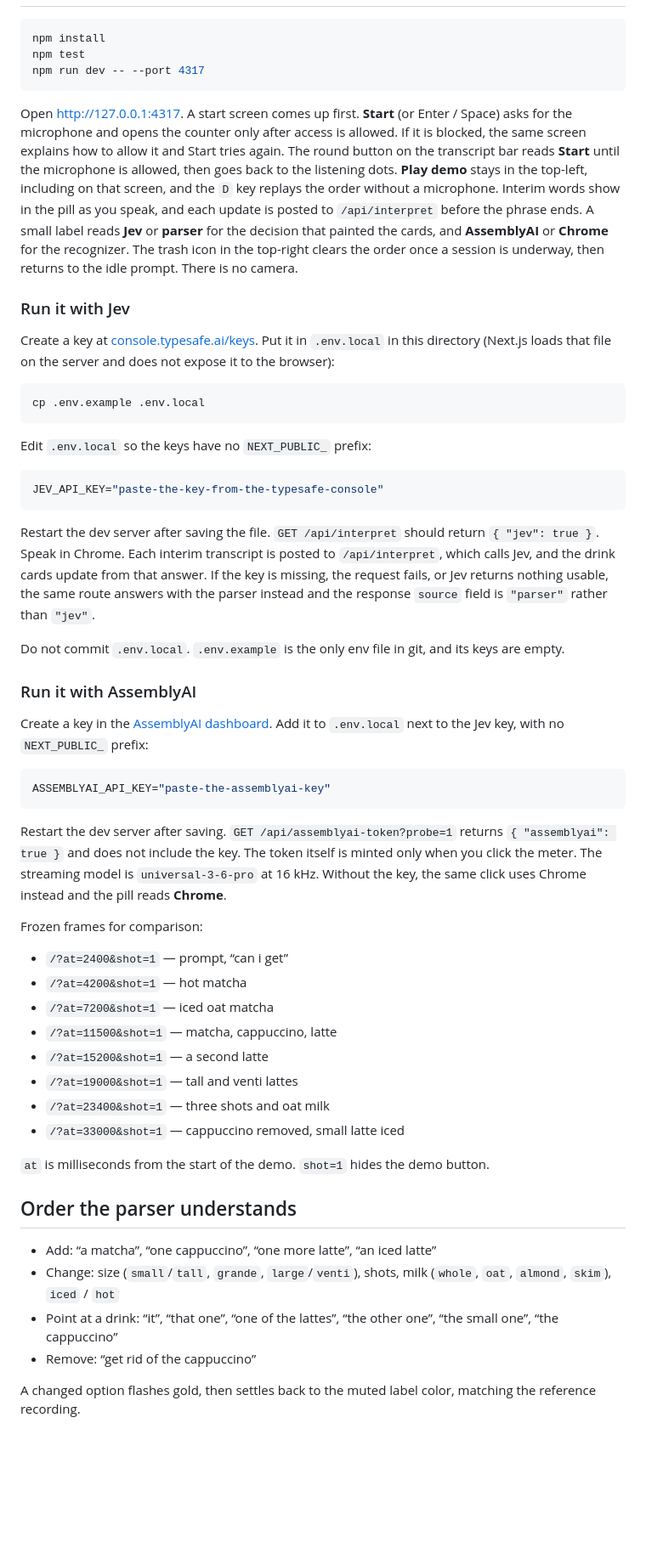
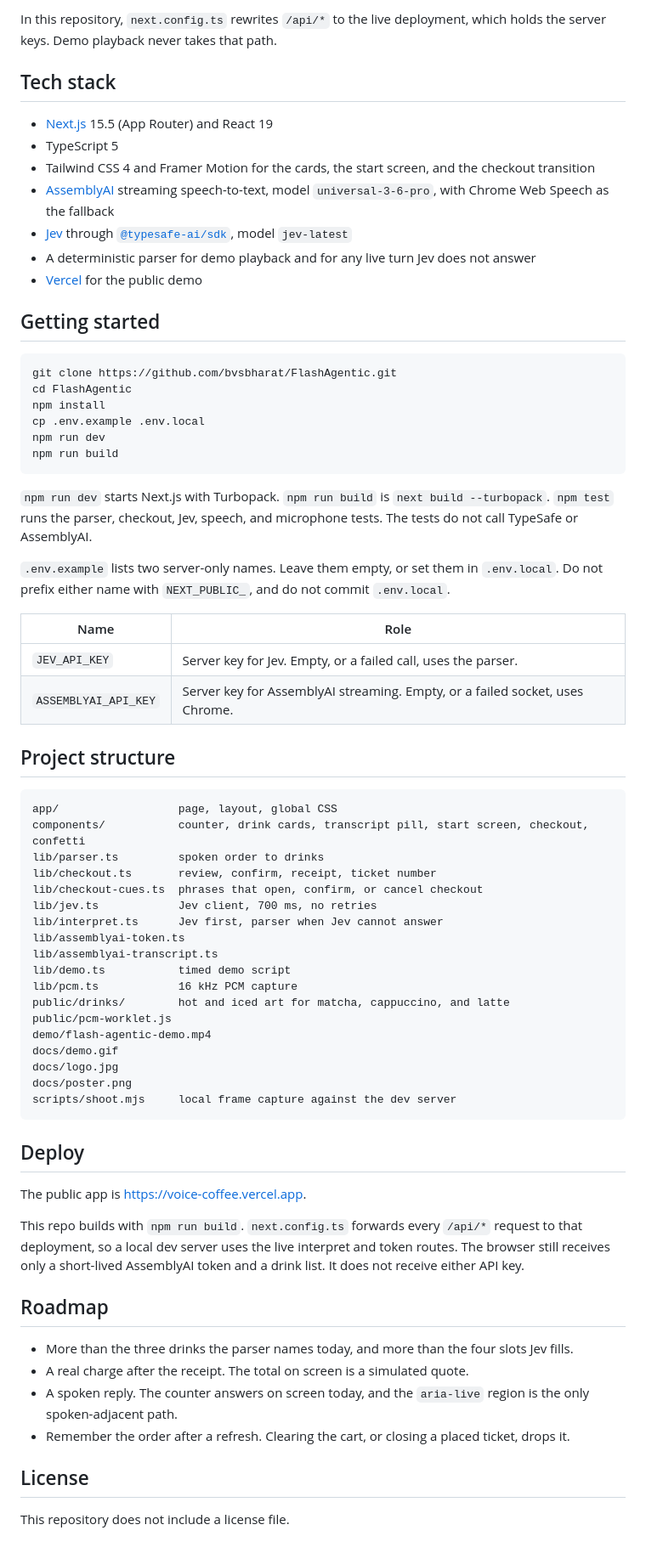
Before and after one commit to bvsbharat/FlashAgentic, a Markdown page: README.md, the part around one of its changes. Shown at 85% size. Rendered like a GitHub page; blank space fills up the shorter version.

Commit message:
Expand the README for the hackathon entry
Put the demo recording first, document the voice counter from the code, and add the logo, poster, and animated fallback.

````diff
--- a/README.md
+++ b/README.md
@@ -20,58 +118,71 @@ Without `JEV_API_KEY`, and whenever a call fails, the deterministic parser updat
+In this repository, `next.config.ts` rewrites `/api/*` to the live deployment, which holds the server keys. Demo playback never takes that path.
+
+## Tech stack
+
+- [Next.js](https://nextjs.org) 15.5 (App Router) and React 19
+- TypeScript 5
+- Tailwind CSS 4 and Framer Motion for the cards, the start screen, and the checkout transition
+- [AssemblyAI](https://www.assemblyai.com) streaming speech-to-text, model `universal-3-6-pro`, with Chrome Web Speech as the fallback
+- [Jev](https://docs.typesafe.ai) through [`@typesafe-ai/sdk`](https://docs.typesafe.ai/sdk/javascript), model `jev-latest`
+- A deterministic parser for demo playback and for any live turn Jev does not answer
+- [Vercel](https://vercel.com) for the public demo
+
+## Getting started
 
 ```bash
+git clone https://github.com/bvsbharat/FlashAgentic.git
+cd FlashAgentic
 npm install
-npm test
-npm run dev -- --port 4317
+cp .env.example .env.local
+npm run dev
+npm run build
 ```
 
-Open [http://127.0.0.1:4317](http://127.0.0.1:4317). A start screen comes up first. **Start** (or Enter / Space) asks for the microphone and opens the counter only after access is allowed. If it is blocked, the same screen explains how to allow it and Start tries again. The round button on the transcript bar reads **Start** until the microphone is allowed, then goes back to the listening dots. **Play demo** stays in the top-left, including on that screen, and the `D` key replays the order without a microphone. Interim words show in the pill as you speak, and each update is posted to `/api/interpret` before the phrase ends. A small label reads **Jev** or **parser** for the decision that painted the cards, and **AssemblyAI** or **Chrome** for the recognizer. The trash icon in the top-right clears the order once a session is underway, then returns to the idle prompt. There is no camera.
+`npm run dev` starts Next.js with Turbopack. `npm run build` is `next build --turbopack`. `npm test` runs the parser, checkout, Jev, speech, and microphone tests. The tests do not call TypeSafe or AssemblyAI.
 
-### Run it with Jev
+`.env.example` lists two server-only names. Leave them empty, or set them in `.env.local`. Do not prefix either name with `NEXT_PUBLIC_`, and do not commit `.env.local`.
 
-Create a key at [console.typesafe.ai/keys](https://console.typesafe.ai/keys). Put it in `.env.local` in this directory (Next.js loads that file on the server and does not expose it to the browser):
+| Name | Role |
+| --- | --- |
+| `JEV_API_KEY` | Server key for Jev. Empty, or a failed call, uses the parser. |
+| `ASSEMBLYAI_API_KEY` | Server key for AssemblyAI streaming. Empty, or a failed socket, uses Chrome. |
 
-```bash
-cp .env.example .env.local
+## Project structure
+
+```
+app/                  page, layout, global CSS
+components/           counter, drink cards, transcript pill, start screen, checkout, confetti
+lib/parser.ts         spoken order to drinks
+lib/checkout.ts       review, confirm, receipt, ticket number
+lib/checkout-cues.ts  phrases that open, confirm, or cancel checkout
+lib/jev.ts            Jev client, 700 ms, no retries
+lib/interpret.ts      Jev first, parser when Jev cannot answer
+lib/assemblyai-token.ts
+lib/assemblyai-transcript.ts
+lib/demo.ts           timed demo script
+lib/pcm.ts            16 kHz PCM capture
+public/drinks/        hot and iced art for matcha, cappuccino, and latte
+public/pcm-worklet.js
+demo/flash-agentic-demo.mp4
+docs/demo.gif
+docs/logo.jpg
+docs/poster.png
+scripts/shoot.mjs     local frame capture against the dev server
 ```
 
-Edit `.env.local` so the keys have no `NEXT_PUBLIC_` prefix:
+## Deploy
 
-```bash
-JEV_API_KEY="paste-the-key-from-the-typesafe-console"
-```
+The public app is [https://voice-coffee.vercel.app](https://voice-coffee.vercel.app).
 
-Restart the dev server after saving the file. `GET /api/interpret` should return `{ "jev": true }`. Speak in Chrome. Each interim transcript is posted to `/api/interpret`, which calls Jev, and the drink cards update from that answer. If the key is missing, the request fails, or Jev returns nothing usable, the same route answers with the parser instead and the response `source` field is `"parser"` rather than `"jev"`.
+This repo builds with `npm run build`. `next.config.ts` forwards every `/api/*` request to that deployment, so a local dev server uses the live interpret and token routes. The browser still receives only a short-lived AssemblyAI token and a drink list. It does not receive either API key.
 
-Do not commit `.env.local`. `.env.example` is the only env file in git, and its keys are empty.
+## Roadmap
 
-### Run it with AssemblyAI
+- More than the three drinks the parser names today, and more than the four slots Jev fills.
+- A real charge after the receipt. The total on screen is a simulated quote.
+- A spoken reply. The counter answers on screen today, and the `aria-live` region is the only spoken-adjacent path.
+- Remember the order after a refresh. Clearing the cart, or closing a placed ticket, drops it.
 
-Create a key in the [AssemblyAI dashboard](https://www.assemblyai.com/dashboard). Add it to `.env.local` next to the Jev key, with no `NEXT_PUBLIC_` prefix:
+## License
 
-```bash
-ASSEMBLYAI_API_KEY="paste-the-assemblyai-key"
-```
-
-Restart the dev server after saving. `GET /api/assemblyai-token?probe=1` returns `{ "assemblyai": true }` and does not include the key. The token itself is minted only when you click the meter. The streaming model is `universal-3-6-pro` at 16 kHz. Without the key, the same click uses Chrome instead and the pill reads **Chrome**.
-
-Frozen frames for comparison:
-
-- `/?at=2400&shot=1` — prompt, “can i get”
-- `/?at=4200&shot=1` — hot matcha
-- `/?at=7200&shot=1` — iced oat matcha
-- `/?at=11500&shot=1` — matcha, cappuccino, latte
-- `/?at=15200&shot=1` — a second latte
-- `/?at=19000&shot=1` — tall and venti lattes
-- `/?at=23400&shot=1` — three shots and oat milk
-- `/?at=33000&shot=1` — cappuccino removed, small latte iced
-
-`at` is milliseconds from the start of the demo. `shot=1` hides the demo button.
-
-## Order the parser understands
-
-- Add: “a matcha”, “one cappuccino”, “one more latte”, “an iced latte”
-- Change: size (`small`/`tall`, `grande`, `large`/`venti`), shots, milk (`whole`, `oat`, `almond`, `skim`), `iced` / `hot`
-- Point at a drink: “it”, “that one”, “one of the lattes”, “the other one”, “the small one”, “the cappuccino”
-- Remove: “get rid of the cappuccino”
-
-A changed option flashes gold, then settles back to the muted label color, matching the reference recording.
+This repository does not include a license file.
````
Also changed, not shown: other parts of README.md (+108 -10 lines), docs/logo.jpg (added), docs/poster.png (added), 2 other files.
